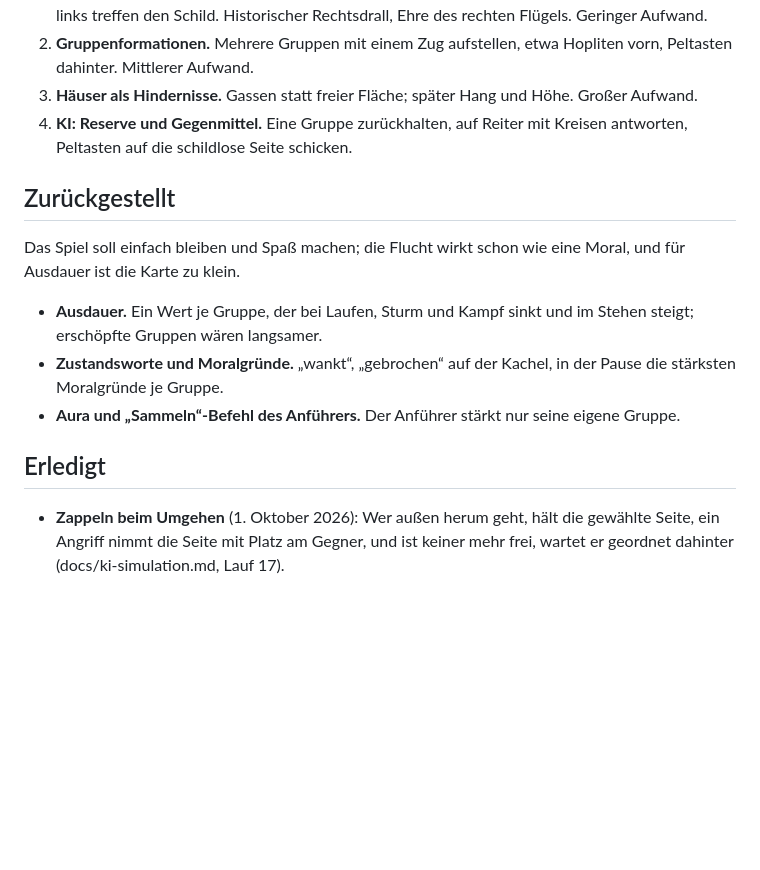
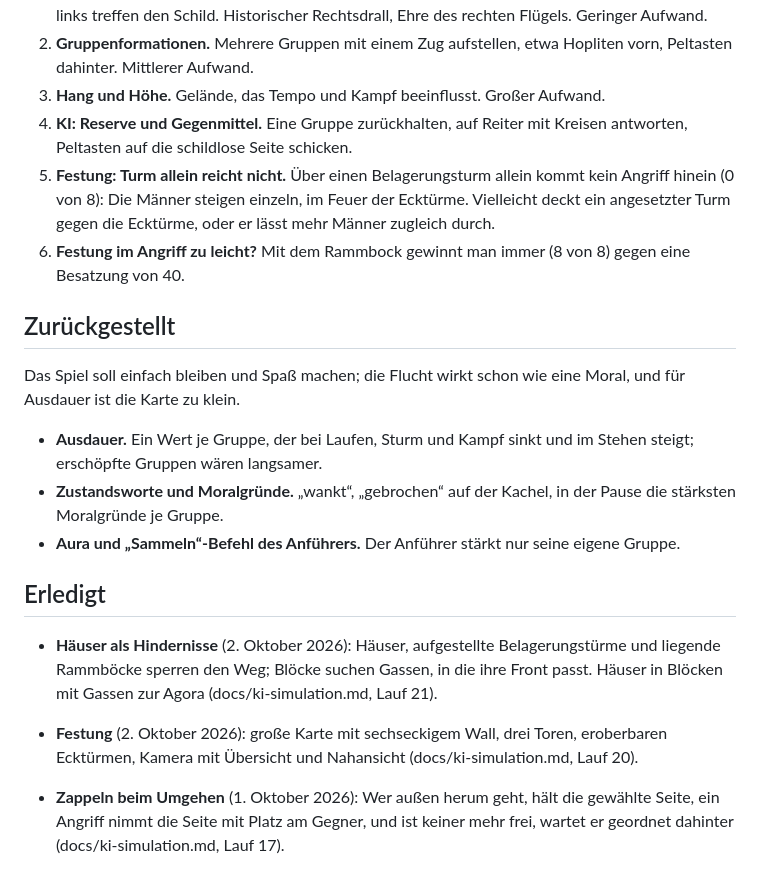
Before and after one commit to manaef-del/pygame-test, a Markdown page: docs/ideen.md, the part around the change. Rendered like a GitHub page; blank space fills up the shorter version.

```diff
--- a/docs/ideen.md
+++ b/docs/ideen.md
@@ -33,11 +33,17 @@ wandert nach unten.
    Historischer Rechtsdrall, Ehre des rechten Flügels. Geringer Aufwand.
 2. **Gruppenformationen.** Mehrere Gruppen mit einem Zug aufstellen,
    etwa Hopliten vorn, Peltasten dahinter. Mittlerer Aufwand.
-3. **Häuser als Hindernisse.** Gassen statt freier Fläche; später Hang
-   und Höhe. Großer Aufwand.
+3. **Hang und Höhe.** Gelände, das Tempo und Kampf beeinflusst. Großer
+   Aufwand.
 4. **KI: Reserve und Gegenmittel.** Eine Gruppe zurückhalten, auf
    Reiter mit Kreisen antworten, Peltasten auf die schildlose Seite
    schicken.
+5. **Festung: Turm allein reicht nicht.** Über einen Belagerungsturm allein
+   kommt kein Angriff hinein (0 von 8): Die Männer steigen einzeln, im Feuer
+   der Ecktürme. Vielleicht deckt ein angesetzter Turm gegen die Ecktürme,
+   oder er lässt mehr Männer zugleich durch.
+6. **Festung im Angriff zu leicht?** Mit dem Rammbock gewinnt man immer
+   (8 von 8) gegen eine Besatzung von 40.
 
 ## Zurückgestellt
 
@@ -53,6 +59,13 @@ wie eine Moral, und für Ausdauer ist die Karte zu klein.
 
 ## Erledigt
 
+- **Häuser als Hindernisse** (2. Oktober 2026): Häuser, aufgestellte
+  Belagerungstürme und liegende Rammböcke sperren den Weg; Blöcke suchen
+  Gassen, in die ihre Front passt. Häuser in Blöcken mit Gassen zur Agora
+  (docs/ki-simulation.md, Lauf 21).
+- **Festung** (2. Oktober 2026): große Karte mit sechseckigem Wall, drei
+  Toren, eroberbaren Ecktürmen, Kamera mit Übersicht und Nahansicht
+  (docs/ki-simulation.md, Lauf 20).
 - **Zappeln beim Umgehen** (1. Oktober 2026): Wer außen herum geht, hält
   die gewählte Seite, ein Angriff nimmt die Seite mit Platz am Gegner,
   und ist keiner mehr frei, wartet er geordnet dahinter
```
Also changed, not shown: README.md (+14 -3 lines).
